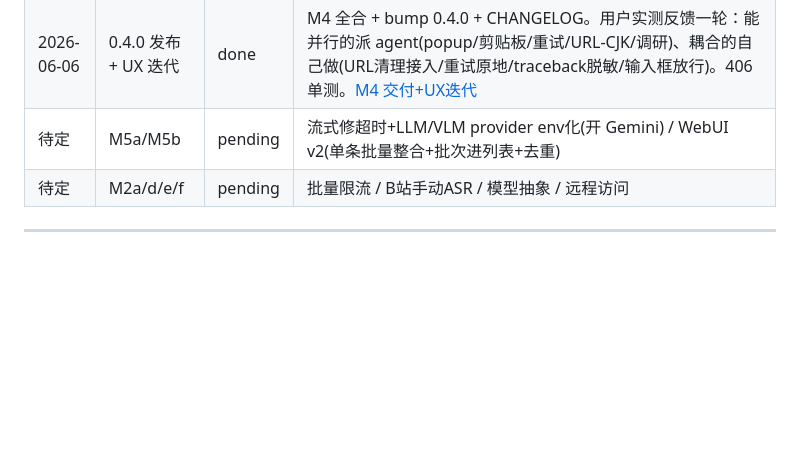
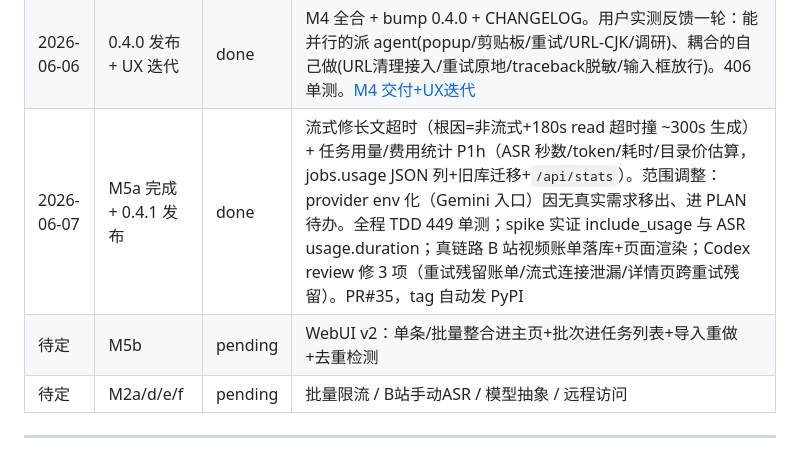
Before and after one commit to MuChengZJU/red-blue-cp, a Markdown page: LOG.md, the part around the change. Drawn GitHub-style; blank space fills up the shorter version.

```diff
--- a/LOG.md
+++ b/LOG.md
@@ -89,7 +89,8 @@
 | 2026-06-03 | v0.3.0 发布 | done | 形态落地版发布到 PyPI（`red-blue-cp` 0.3.0）：自部署 WebUI 手机可达 + CI/CD（Trusted Publishing 打 tag 自动发）+ WSL 部署指南 + WebUI 重做。`pipx`/`uv tool` 一行装。真链路验证：从 PyPI 装后 `rbcp --help` 正常。[形态定案与 V3 范围](docs/devlog/2026-06-03-product-form-and-v3-scope.md) |
 | 2026-06-06 | M4 阶段1 完成 | done | 博主安全批量+错误地基。波1 并行写计划+token过期 spike，波2 串行 M4a 锁契约(PR#16)→M4b‖M4c 并行(PR#17/#18)，三 PR 各过 Codex 独立 review（修 1 真 bug + 5 UX/安全项）。MV3 插件抓清单 + `rbcp batch` 走代理断点续传。真链路：真实 xhs URL 端到端出 Markdown + 断点续传 live 验证；插件↔batch 契约跨语言验证。367 单测全过。WebUI 导入入口推迟。[波1契约+spike](docs/devlog/2026-06-05-m4-wave1-contracts-and-token-spike.md) |
 | 2026-06-06 | 0.4.0 发布 + UX 迭代 | done | M4 全合 + bump 0.4.0 + CHANGELOG。用户实测反馈一轮：能并行的派 agent(popup/剪贴板/重试/URL-CJK/调研)、耦合的自己做(URL清理接入/重试原地/traceback脱敏/输入框放行)。406 单测。[M4 交付+UX迭代](docs/devlog/2026-06-06-m4-ship-and-ux-iteration.md) |
-| 待定 | M5a/M5b | pending | 流式修超时+LLM/VLM provider env化(开 Gemini) / WebUI v2(单条批量整合+批次进列表+去重) |
+| 2026-06-07 | M5a 完成 + 0.4.1 发布 | done | 流式修长文超时（根因=非流式+180s read 超时撞 ~300s 生成）+ 任务用量/费用统计 P1h（ASR 秒数/token/耗时/目录价估算，jobs.usage JSON 列+旧库迁移+`/api/stats`）。范围调整：provider env 化（Gemini 入口）因无真实需求移出、进 PLAN 待办。全程 TDD 449 单测；spike 实证 include_usage 与 ASR usage.duration；真链路 B 站视频账单落库+页面渲染；Codex review 修 3 项（重试残留账单/流式连接泄漏/详情页跨重试残留）。PR#35，tag 自动发 PyPI |
+| 待定 | M5b | pending | WebUI v2：单条/批量整合进主页+批次进任务列表+导入重做+去重检测 |
 | 待定 | M2a/d/e/f | pending | 批量限流 / B站手动ASR / 模型抽象 / 远程访问 |
 
 ---
```
Also changed, not shown: CLAUDE.md (+2 -2 lines).
